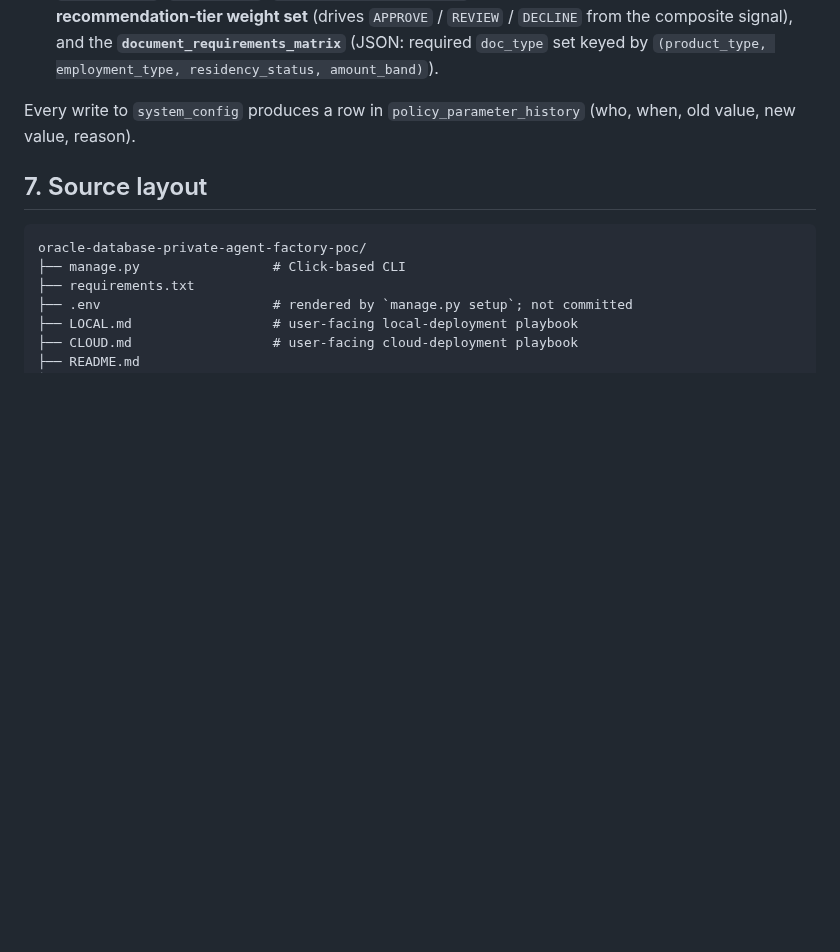
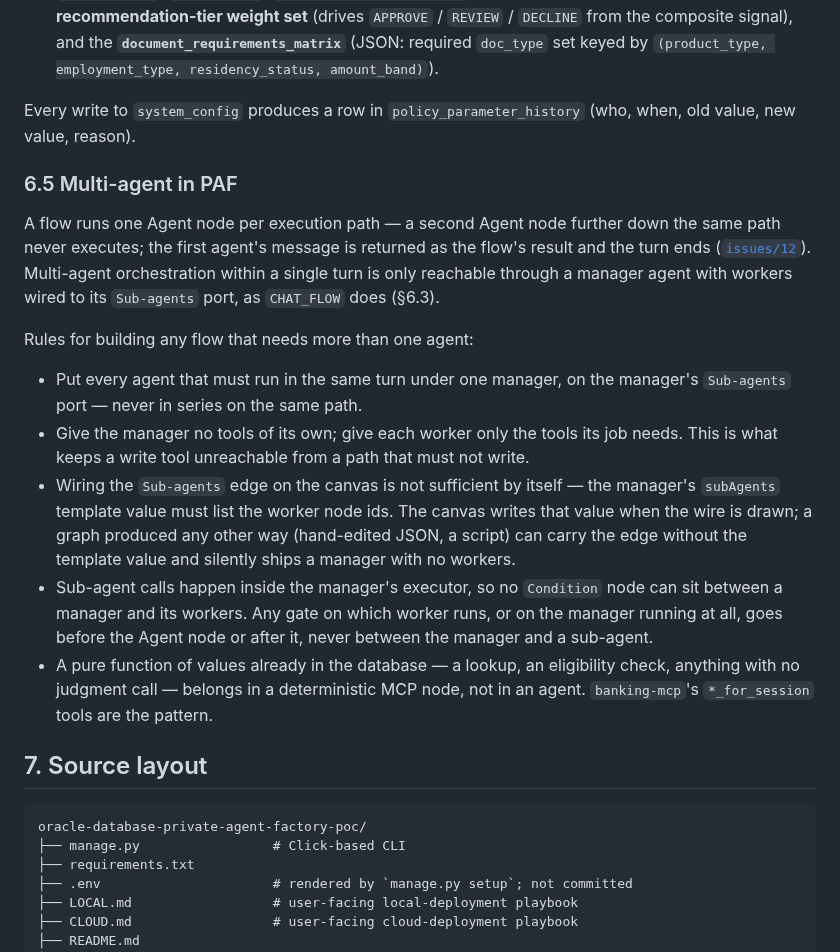
Before and after one commit to vmleon/oracle-database-private-agent-factory-poc, a Markdown page: docs/DESIGN.md, the part around the change. Drawn GitHub-style; blank space fills up the shorter version.

Commit message:
docs: record the multi-agent pattern and the one-agent-per-path constraint

````diff
--- a/docs/DESIGN.md
+++ b/docs/DESIGN.md
@@ -169,6 +169,18 @@ Two stores; nothing belongs in code:
 
 Every write to `system_config` produces a row in `policy_parameter_history` (who, when, old value, new value, reason).
 
+### 6.5 Multi-agent in PAF
+
+A flow runs one Agent node per execution path — a second Agent node further down the same path never executes; the first agent's message is returned as the flow's result and the turn ends ([`issues/12`](../issues/12-one-agent-per-execution-path.md)). Multi-agent orchestration within a single turn is only reachable through a manager agent with workers wired to its `Sub-agents` port, as `CHAT_FLOW` does (§6.3).
+
+Rules for building any flow that needs more than one agent:
+
+- Put every agent that must run in the same turn under one manager, on the manager's `Sub-agents` port — never in series on the same path.
+- Give the manager no tools of its own; give each worker only the tools its job needs. This is what keeps a write tool unreachable from a path that must not write.
+- Wiring the `Sub-agents` edge on the canvas is not sufficient by itself — the manager's `subAgents` template value must list the worker node ids. The canvas writes that value when the wire is drawn; a graph produced any other way (hand-edited JSON, a script) can carry the edge without the template value and silently ships a manager with no workers.
+- Sub-agent calls happen inside the manager's executor, so no `Condition` node can sit between a manager and its workers. Any gate on which worker runs, or on the manager running at all, goes before the Agent node or after it, never between the manager and a sub-agent.
+- A pure function of values already in the database — a lookup, an eligibility check, anything with no judgment call — belongs in a deterministic MCP node, not in an agent. `banking-mcp`'s `*_for_session` tools are the pattern.
+
 ## 7. Source layout
 
 ```
````
Also changed, not shown: issues/12-one-agent-per-execution-path.md (added, +33 -0 lines).
